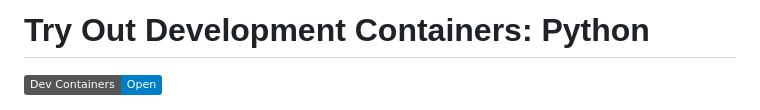
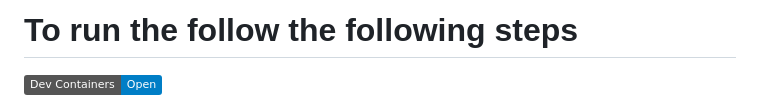
Before and after one commit to vidhusanv17/Stock-Market-Management, a Markdown page: README.md, the part around the change. Drawn GitHub-style; badges without logos.

```diff
--- a/README.md
+++ b/README.md
@@ -1,4 +1,4 @@
-# Try Out Development Containers: Python
+# To run the follow the following steps
 
 [![Open in Dev Containers](https://img.shields.io/static/v1?label=Dev%20Containers&message=Open&color=blue&logo=visualstudiocode)](https://vscode.dev/redirect?url=vscode://ms-vscode-remote.remote-containers/cloneInVolume?url=https://github.com/microsoft/vscode-remote-try-python)
 
```
